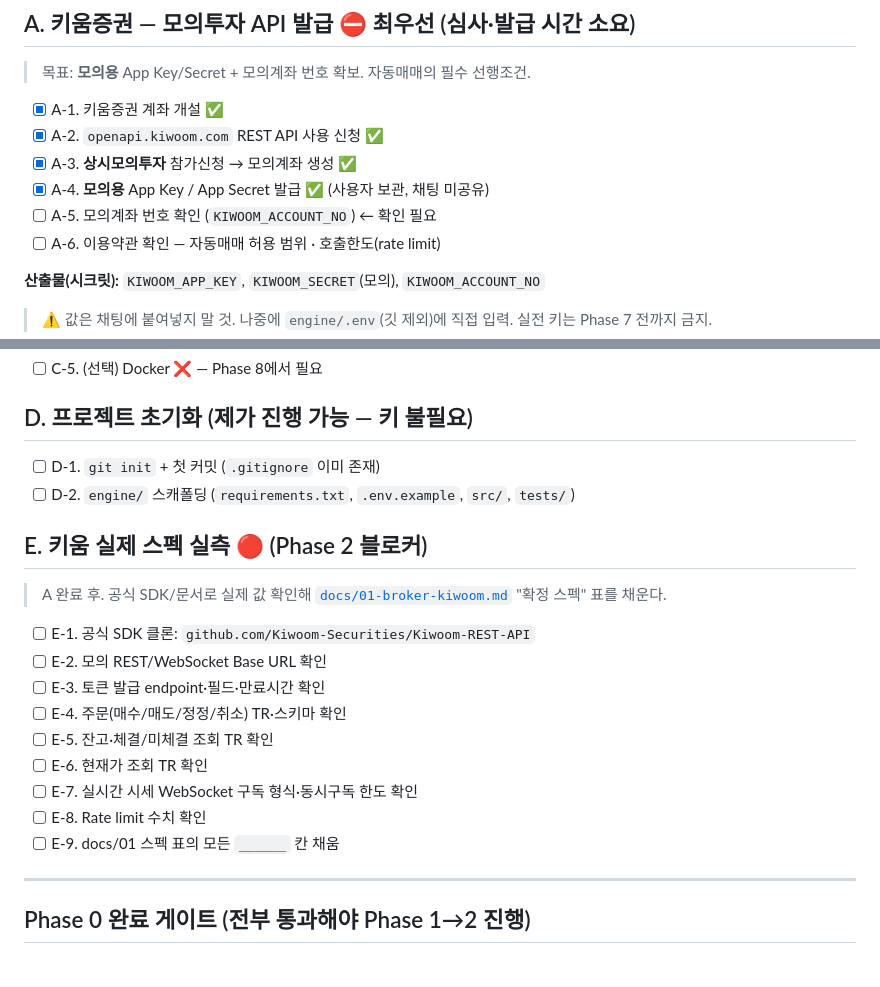
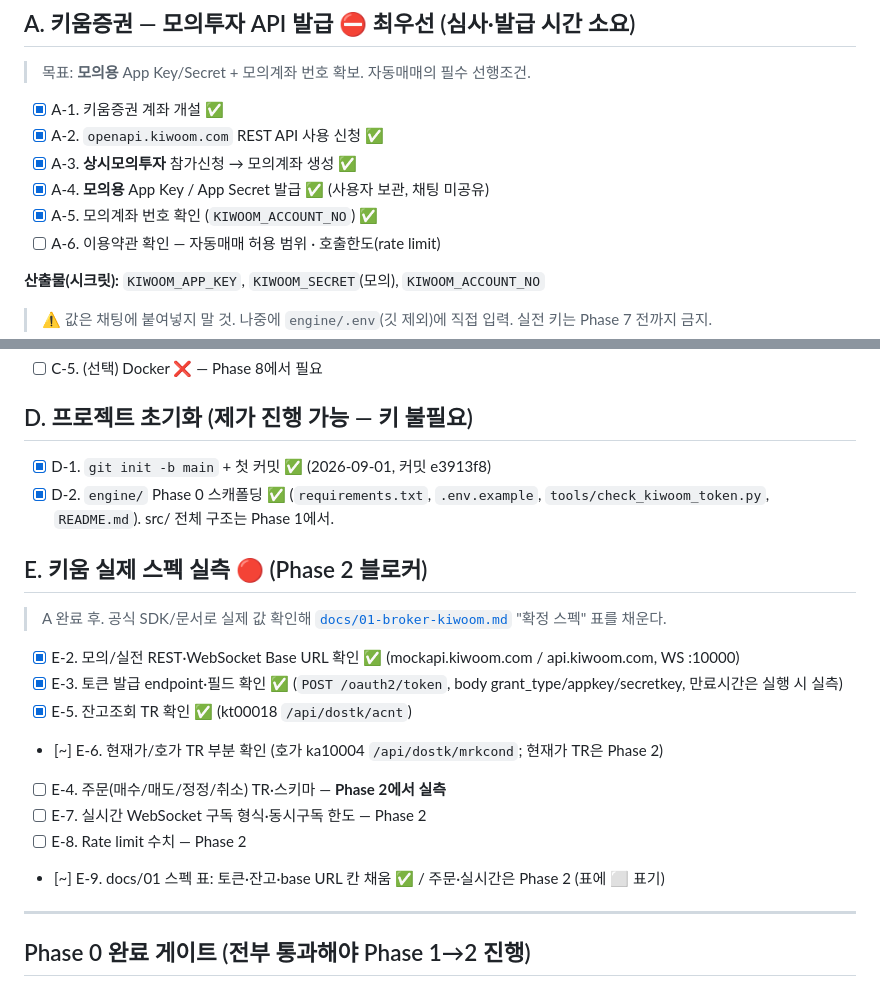
Before and after one commit to ksh234/breakZoneAutoApp, a Markdown page: PHASE0-CHECKLIST.md, 2 parts joined by grey strips. Drawn GitHub-style.

```diff
--- a/PHASE0-CHECKLIST.md
+++ b/PHASE0-CHECKLIST.md
@@ -17,7 +17,7 @@
 - [x] A-2. `openapi.kiwoom.com` REST API 사용 신청 ✅
 - [x] A-3. **상시모의투자** 참가신청 → 모의계좌 생성 ✅
 - [x] A-4. **모의용** App Key / App Secret 발급 ✅ (사용자 보관, 채팅 미공유)
-- [ ] A-5. 모의계좌 번호 확인 (`KIWOOM_ACCOUNT_NO`) ← 확인 필요
+- [x] A-5. 모의계좌 번호 확인 (`KIWOOM_ACCOUNT_NO`) ✅
 - [ ] A-6. 이용약관 확인 — 자동매매 허용 범위 · 호출한도(rate limit)
 
 **산출물(시크릿):** `KIWOOM_APP_KEY`, `KIWOOM_SECRET`(모의), `KIWOOM_ACCOUNT_NO`
@@ -43,21 +43,20 @@
 - [ ] C-5. (선택) Docker ❌ — Phase 8에서 필요
 
 ## D. 프로젝트 초기화 (제가 진행 가능 — 키 불필요)
-- [ ] D-1. `git init` + 첫 커밋 (`.gitignore` 이미 존재)
-- [ ] D-2. `engine/` 스캐폴딩 (`requirements.txt`, `.env.example`, `src/`, `tests/`)
+- [x] D-1. `git init -b main` + 첫 커밋 ✅ (2026-09-01, 커밋 e3913f8)
+- [x] D-2. `engine/` Phase 0 스캐폴딩 ✅ (`requirements.txt`, `.env.example`, `tools/check_kiwoom_token.py`, `README.md`). src/ 전체 구조는 Phase 1에서.
 
 ## E. 키움 실제 스펙 실측 🔴 (Phase 2 블로커)
 > A 완료 후. 공식 SDK/문서로 실제 값 확인해 [`docs/01-broker-kiwoom.md`](docs/01-broker-kiwoom.md) "확정 스펙" 표를 채운다.
 
-- [ ] E-1. 공식 SDK 클론: `github.com/Kiwoom-Securities/Kiwoom-REST-API`
-- [ ] E-2. 모의 REST/WebSocket Base URL 확인
-- [ ] E-3. 토큰 발급 endpoint·필드·만료시간 확인
-- [ ] E-4. 주문(매수/매도/정정/취소) TR·스키마 확인
-- [ ] E-5. 잔고·체결/미체결 조회 TR 확인
-- [ ] E-6. 현재가 조회 TR 확인
-- [ ] E-7. 실시간 시세 WebSocket 구독 형식·동시구독 한도 확인
-- [ ] E-8. Rate limit 수치 확인
-- [ ] E-9. docs/01 스펙 표의 모든 `______` 칸 채움
+- [x] E-2. 모의/실전 REST·WebSocket Base URL 확인 ✅ (mockapi.kiwoom.com / api.kiwoom.com, WS :10000)
+- [x] E-3. 토큰 발급 endpoint·필드 확인 ✅ (`POST /oauth2/token`, body grant_type/appkey/secretkey, 만료시간은 실행 시 실측)
+- [x] E-5. 잔고조회 TR 확인 ✅ (kt00018 `/api/dostk/acnt`)
+- [~] E-6. 현재가/호가 TR 부분 확인 (호가 ka10004 `/api/dostk/mrkcond`; 현재가 TR은 Phase 2)
+- [ ] E-4. 주문(매수/매도/정정/취소) TR·스키마 — **Phase 2에서 실측**
+- [ ] E-7. 실시간 WebSocket 구독 형식·동시구독 한도 — Phase 2
+- [ ] E-8. Rate limit 수치 — Phase 2
+- [~] E-9. docs/01 스펙 표: 토큰·잔고·base URL 칸 채움 ✅ / 주문·실시간은 Phase 2 (표에 ⬜ 표기)
 
 ---
 
```
Also changed, not shown: PROGRESS.md (+35 -14 lines).
